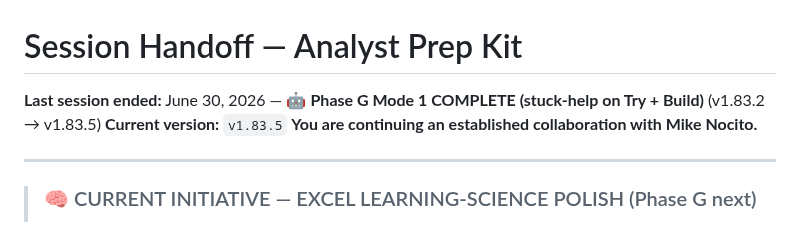
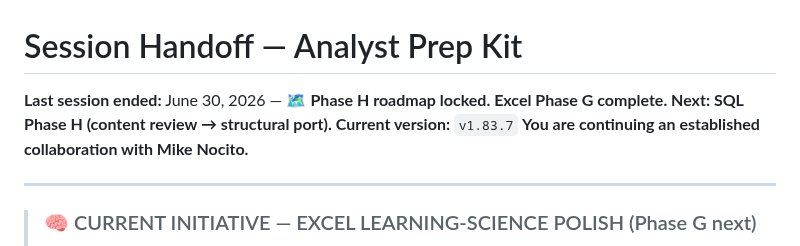
Before and after one commit to michaelnocito/analyst-prep-kit, a Markdown page: CLAUDE.md, the part around the change. GitHub-like rendering.

Commit message:
docs: update handoff header to v1.83.7 / Phase H SQL next

```diff
--- a/CLAUDE.md
+++ b/CLAUDE.md
@@ -1,7 +1,7 @@
 # Session Handoff — Analyst Prep Kit
 
-**Last session ended:** June 30, 2026 — 🤖 **Phase G Mode 1 COMPLETE (stuck-help on Try + Build)** (v1.83.2 → v1.83.5)
-**Current version:** `v1.83.5`
+**Last session ended:** June 30, 2026 — 🗺️ **Phase H roadmap locked. Excel Phase G complete. Next: SQL Phase H (content review → structural port).**
+**Current version:** `v1.83.7`
 **You are continuing an established collaboration with Mike Nocito.**
 
 ---
```
